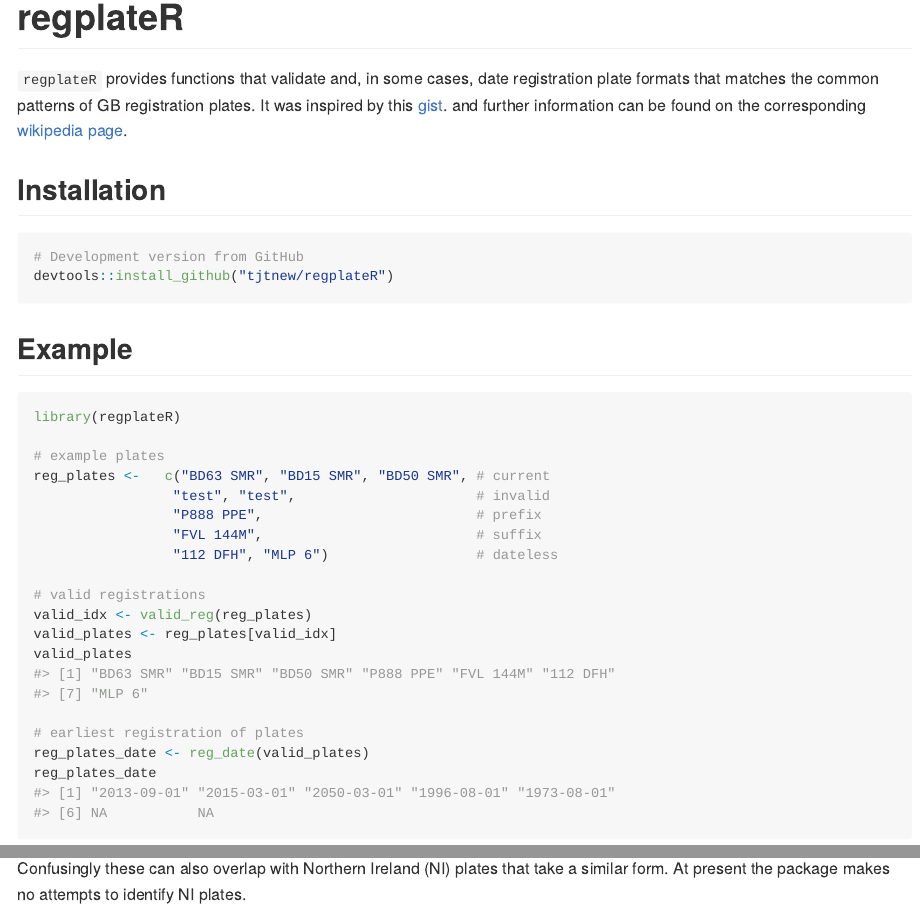
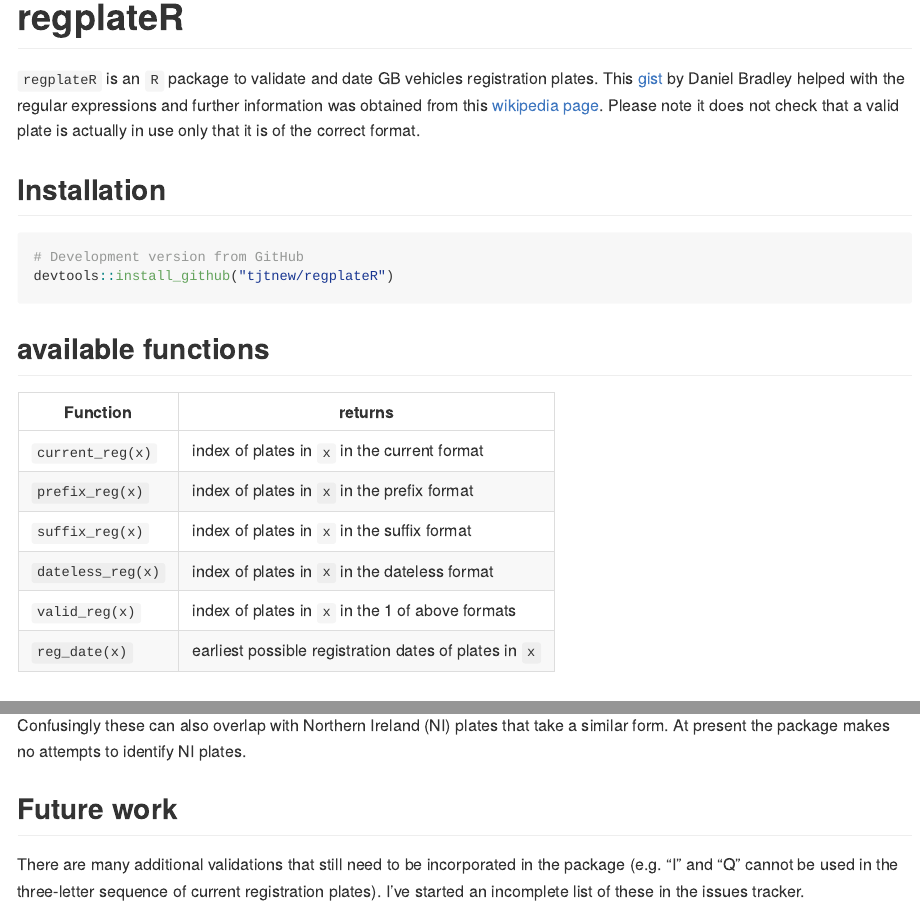
Before and after one commit to TimTaylor/regplateR, an R Markdown document (README.Rmd): the page in a window 1100 px wide, from its top, and a second part further down, joined at a grey line. The pictures show the output file README.md that the author committed with the source, drawn offline in the style of GitHub; badge pictures from the web are left out.

Commit message:
redid README and changed to GPL-3 licence

````diff
--- a/README.Rmd
+++ b/README.Rmd
@@ -13,24 +13,38 @@ knitr::opts_chunk$set(
 )
 ```
 
-<!-- badges: start -->
-[![Project Status: WIP – Initial development is in progress, but there has not yet been a stable, usable release suitable for the public.](https://www.repostatus.org/badges/latest/wip.svg)](https://www.repostatus.org/#wip)
+<!-- badges: start --> [![Project Status: WIP – Initial development is in
+progress, but there has not yet been a stable, usable release suitable for the
+public.](https://www.repostatus.org/badges/latest/wip.svg)](https://www.repostatus.org/#wip)
 [![lifecycle](https://img.shields.io/badge/lifecycle-maturing-blue.svg)](https://www.tidyverse.org/lifecycle/#maturing)
 <!-- badges: end -->
 
 # regplateR
-`regplateR` provides functions that validate and, in some cases, date
-registration plate formats that matches the common patterns of GB registration
-plates.  It was inspired by this
-[gist](https://gist.github.com/harry-jones/755501192139820eeb65e030fe878f75).
-and further information can be found on the corresponding
-[wikipedia page](https://en.wikipedia.org/wiki/Vehicle_registration_plates_of_the_United_Kingdom).
+`regplateR` is an `R` package to validate and date GB vehicles registration
+plates.  This [gist](https://gist.github.com/danielrbradley/7567269) by Daniel
+Bradley helped with the regular expressions and further information was
+obtained from this [wikipedia
+page](https://en.wikipedia.org/wiki/Vehicle_registration_plates_of_the_United_Kingdom).
+Please note it does not check that a valid plate is actually in use only that
+it is of the correct format.
 
 ## Installation
 ``` r
 # Development version from GitHub
 devtools::install_github("tjtnew/regplateR")
 ```
+
+## available functions
+
+| Function                        | returns                                               |
+|---------------------------------|-------------------------------------------------------|
+| `current_reg(x)`                | index of plates in `x` in the current format          |
+| `prefix_reg(x)`                 | index of plates in `x` in the prefix format           |
+| `suffix_reg(x)`                 | index of plates in `x` in the suffix format           |
+| `dateless_reg(x)`               | index of plates in `x` in the dateless format         |
+| `valid_reg(x)`                  | index of plates in `x` in the 1 of above formats      |
+| `reg_date(x)`                   | earliest possible registration dates of plates in `x` |
+
 ## Example
 ``` {r}
 library(regplateR)
@@ -52,5 +66,3 @@ reg_plates_date <- reg_date(valid_plates)
 reg_plates_date
 ```
 
-``` {r, echo=FALSE}
-tmp <- data.frame(Registrations = valid_plates, Date = reg_plates_date)
@@ -86,5 +95,12 @@ Pre 1963 (I think) registration plates had one of the following forms:
 * 1 to 2 letters, 1 to 4 numbers
 * 1 to 3 letters, 1 to 3 numbers (e.g. MLP 6)
 
-Confusingly these can also overlap with Northern Ireland (NI) plates that take a
-similar form.  At present the package makes no attempts to identify NI plates.
+Confusingly these can also overlap with Northern Ireland (NI) plates that take
+a similar form.  At present the package makes no attempts to identify NI
+plates.
+
+## Future work
+There are many additional validations that still need to be incorporated in the
+package (e.g. "I" and "Q" cannot be used in the three-letter sequence of
+current registration plates).  I've started an incomplete list of these in the
+issues tracker.
````
Also changed, not shown: _pkgdown.yml (deleted, +0 -14 lines), LICENSE.md (added), README.md, docs/pkgdown.yml (deleted), README.Rmd (17 more changed lines), 20 other files.
